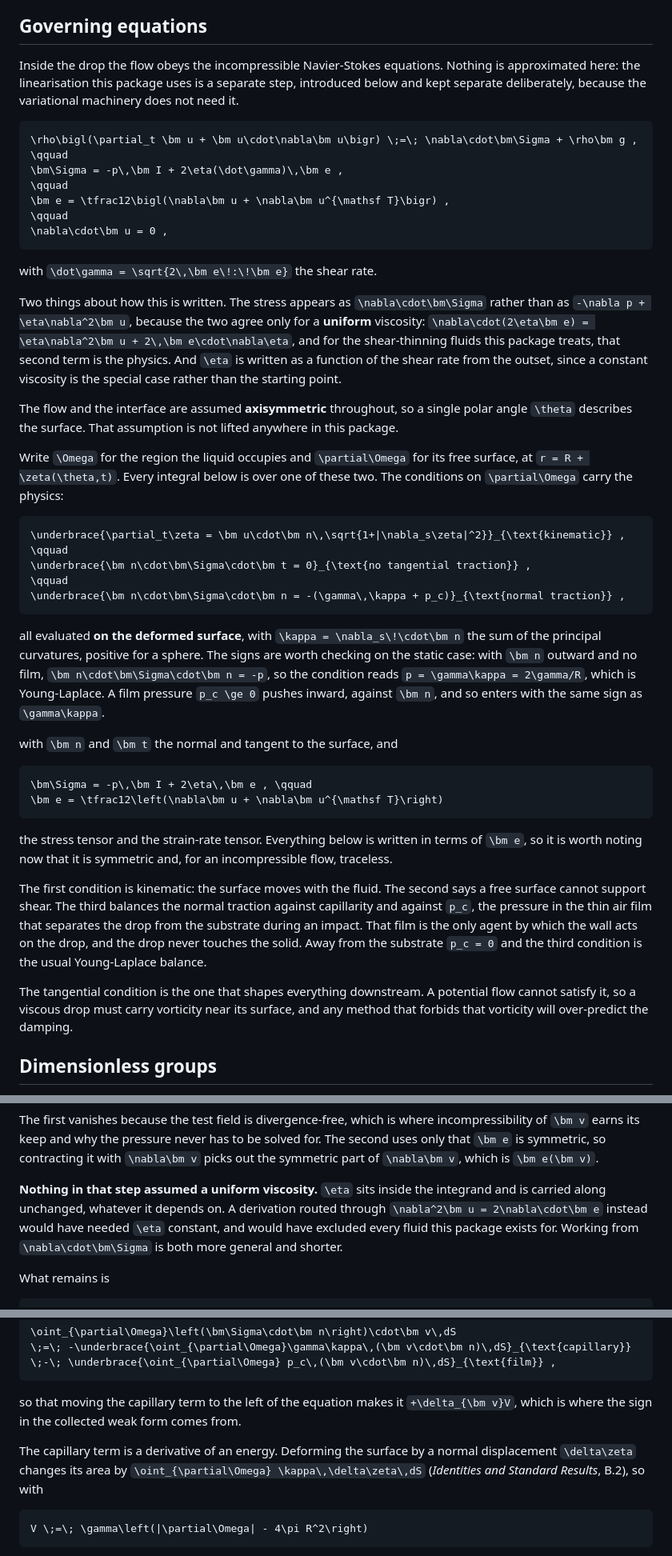
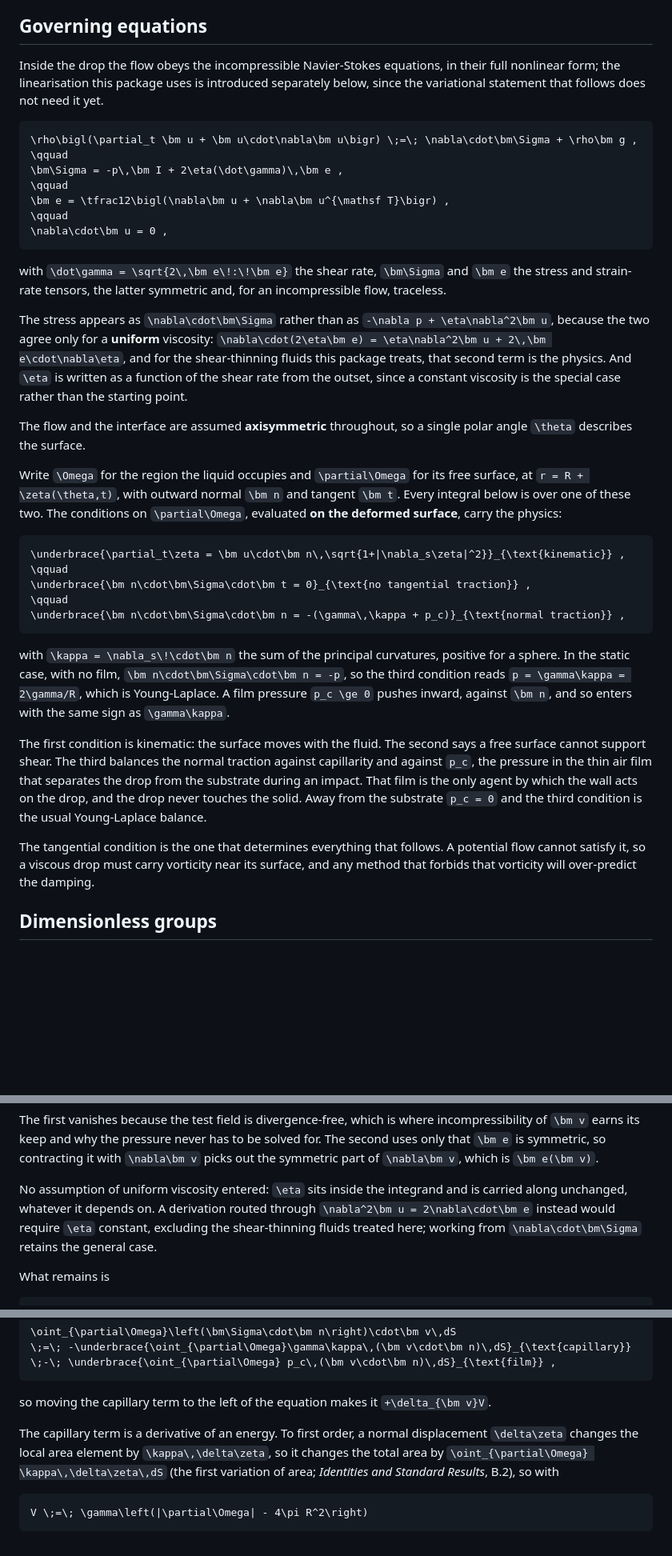
Before and after one commit to elvis-aguero/DropRebound.jl, a Markdown page: docs/src/index.md, 3 parts joined by grey strips. Shown at 80% size. GitHub-like rendering; blank space fills up the shorter version.

````diff
--- a/docs/src/index.md
+++ b/docs/src/index.md
@@ -15,9 +15,9 @@ outcome follows.
 
 ## Governing equations
 
-Inside the drop the flow obeys the incompressible Navier-Stokes equations. Nothing is
-approximated here: the linearisation this package uses is a separate step, introduced below and
-kept separate deliberately, because the variational machinery does not need it.
+Inside the drop the flow obeys the incompressible Navier-Stokes equations, in their full
+nonlinear form; the linearisation this package uses is introduced separately below, since the
+variational statement that follows does not need it yet.
 
 ```math
 \rho\bigl(\partial_t \bm u + \bm u\cdot\nabla\bm u\bigr) \;=\; \nabla\cdot\bm\Sigma + \rho\bm g ,
@@ -29,21 +29,23 @@ kept separate deliberately, because the variational machinery does not need it.
 \nabla\cdot\bm u = 0 ,
 ```
 
-with ``\dot\gamma = \sqrt{2\,\bm e\!:\!\bm e}`` the shear rate.
+with ``\dot\gamma = \sqrt{2\,\bm e\!:\!\bm e}`` the shear rate, ``\bm\Sigma`` and ``\bm e`` the
+stress and strain-rate tensors, the latter symmetric and, for an incompressible flow, traceless.
 
-Two things about how this is written. The stress appears as ``\nabla\cdot\bm\Sigma`` rather than
-as ``-\nabla p + \eta\nabla^2\bm u``, because the two agree only for a **uniform** viscosity:
+The stress appears as ``\nabla\cdot\bm\Sigma`` rather than as ``-\nabla p + \eta\nabla^2\bm u``,
+because the two agree only for a **uniform** viscosity:
 ``\nabla\cdot(2\eta\bm e) = \eta\nabla^2\bm u + 2\,\bm e\cdot\nabla\eta``, and for the
 shear-thinning fluids this package treats, that second term is the physics. And ``\eta`` is
 written as a function of the shear rate from the outset, since a constant viscosity is the
 special case rather than the starting point.
 
 The flow and the interface are assumed **axisymmetric** throughout, so a single polar angle
-``\theta`` describes the surface. That assumption is not lifted anywhere in this package.
+``\theta`` describes the surface.
 
 Write ``\Omega`` for the region the liquid occupies and ``\partial\Omega`` for its free
-surface, at ``r = R + \zeta(\theta,t)``. Every integral below is over one of these two. The
-conditions on ``\partial\Omega`` carry the physics:
+surface, at ``r = R + \zeta(\theta,t)``, with outward normal ``\bm n`` and tangent ``\bm t``.
+Every integral below is over one of these two. The conditions on ``\partial\Omega``, evaluated
+**on the deformed surface**, carry the physics:
 
 ```math
 \underbrace{\partial_t\zeta = \bm u\cdot\bm n\,\sqrt{1+|\nabla_s\zeta|^2}}_{\text{kinematic}} ,
@@ -53,21 +55,11 @@ conditions on ``\partial\Omega`` carry the physics:
 \underbrace{\bm n\cdot\bm\Sigma\cdot\bm n = -(\gamma\,\kappa + p_c)}_{\text{normal traction}} ,
 ```
 
-all evaluated **on the deformed surface**, with ``\kappa = \nabla_s\!\cdot\bm n`` the sum of the
-principal curvatures, positive for a sphere. The signs are worth checking on the static case:
-with ``\bm n`` outward and no film, ``\bm n\cdot\bm\Sigma\cdot\bm n = -p``, so the condition
-reads ``p = \gamma\kappa = 2\gamma/R``, which is Young-Laplace. A film pressure ``p_c \ge 0``
-pushes inward, against ``\bm n``, and so enters with the same sign as ``\gamma\kappa``.
-
-with ``\bm n`` and ``\bm t`` the normal and tangent to the surface, and
-
-```math
-\bm\Sigma = -p\,\bm I + 2\eta\,\bm e , \qquad
-\bm e = \tfrac12\left(\nabla\bm u + \nabla\bm u^{\mathsf T}\right)
-```
-
-the stress tensor and the strain-rate tensor. Everything below is written in terms of ``\bm e``,
-so it is worth noting now that it is symmetric and, for an incompressible flow, traceless.
+with ``\kappa = \nabla_s\!\cdot\bm n`` the sum of the principal curvatures, positive for a
+sphere. In the static case, with no film, ``\bm n\cdot\bm\Sigma\cdot\bm n = -p``, so the third
+condition reads ``p = \gamma\kappa = 2\gamma/R``, which is Young-Laplace. A film pressure
+``p_c \ge 0`` pushes inward, against ``\bm n``, and so enters with the same sign as
+``\gamma\kappa``.
 
 The first condition is kinematic: the surface moves with the fluid. The second says a free
 surface cannot support shear. The third balances the normal traction against capillarity and
@@ -76,8 +68,8 @@ during an impact. That film is the only agent by which the wall acts on the drop
 never touches the solid. Away from the substrate ``p_c = 0`` and the third condition is the
 usual Young-Laplace balance.
 
-The tangential condition is the one that shapes everything downstream. A potential flow cannot
-satisfy it, so a viscous drop must carry vorticity near its surface, and any method that
+The tangential condition is the one that determines everything that follows. A potential flow
+cannot satisfy it, so a viscous drop must carry vorticity near its surface, and any method that
 forbids that vorticity will over-predict the damping.
 
 ## Dimensionless groups
@@ -137,11 +128,11 @@ of ``\bm v`` earns its keep and why the pressure never has to be solved for. The
 that ``\bm e`` is symmetric, so contracting it with ``\nabla\bm v`` picks out the symmetric part
 of ``\nabla\bm v``, which is ``\bm e(\bm v)``.
 
-**Nothing in that step assumed a uniform viscosity.** ``\eta`` sits inside the integrand and is
-carried along unchanged, whatever it depends on. A derivation routed through
-``\nabla^2\bm u = 2\nabla\cdot\bm e`` instead would have needed ``\eta`` constant, and would have
-excluded every fluid this package exists for. Working from ``\nabla\cdot\bm\Sigma`` is both more
-general and shorter.
+No assumption of uniform viscosity entered: ``\eta`` sits inside the integrand and is carried
+along unchanged, whatever it depends on. A derivation routed through
+``\nabla^2\bm u = 2\nabla\cdot\bm e`` instead would require ``\eta`` constant, excluding the
+shear-thinning fluids treated here; working from ``\nabla\cdot\bm\Sigma`` retains the general
+case.
 
 What remains is
 
@@ -174,11 +165,12 @@ the right-hand side becomes
 \;-\; \underbrace{\oint_{\partial\Omega} p_c\,(\bm v\cdot\bm n)\,dS}_{\text{film}} ,
 ```
 
-so that moving the capillary term to the left of the equation makes it ``+\delta_{\bm v}V``,
-which is where the sign in the collected weak form comes from.
+so moving the capillary term to the left of the equation makes it ``+\delta_{\bm v}V``.
 
-The capillary term is a derivative of an energy. Deforming the surface by a normal displacement
-``\delta\zeta`` changes its area by ``\oint_{\partial\Omega} \kappa\,\delta\zeta\,dS`` (*Identities and Standard Results*, B.2), so with
+The capillary term is a derivative of an energy. To first order, a normal displacement
+``\delta\zeta`` changes the local area element by ``\kappa\,\delta\zeta``, so it changes the
+total area by ``\oint_{\partial\Omega} \kappa\,\delta\zeta\,dS`` (the first variation of area;
+*Identities and Standard Results*, B.2), so with
 
 ```math
 V \;=\; \gamma\left(|\partial\Omega| - 4\pi R^2\right)
````
Also changed, not shown: other parts of docs/src/index.md (+33 -59 lines).
